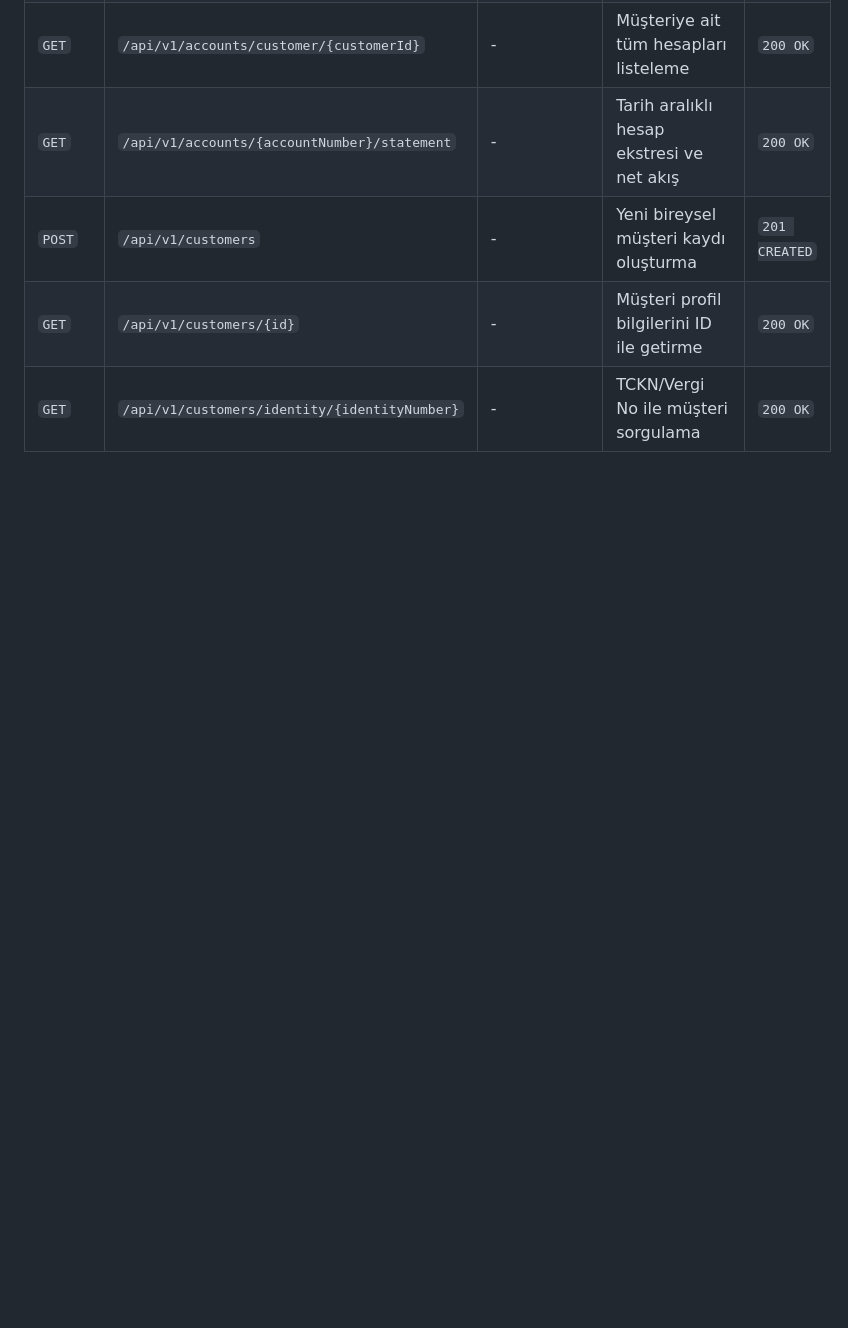
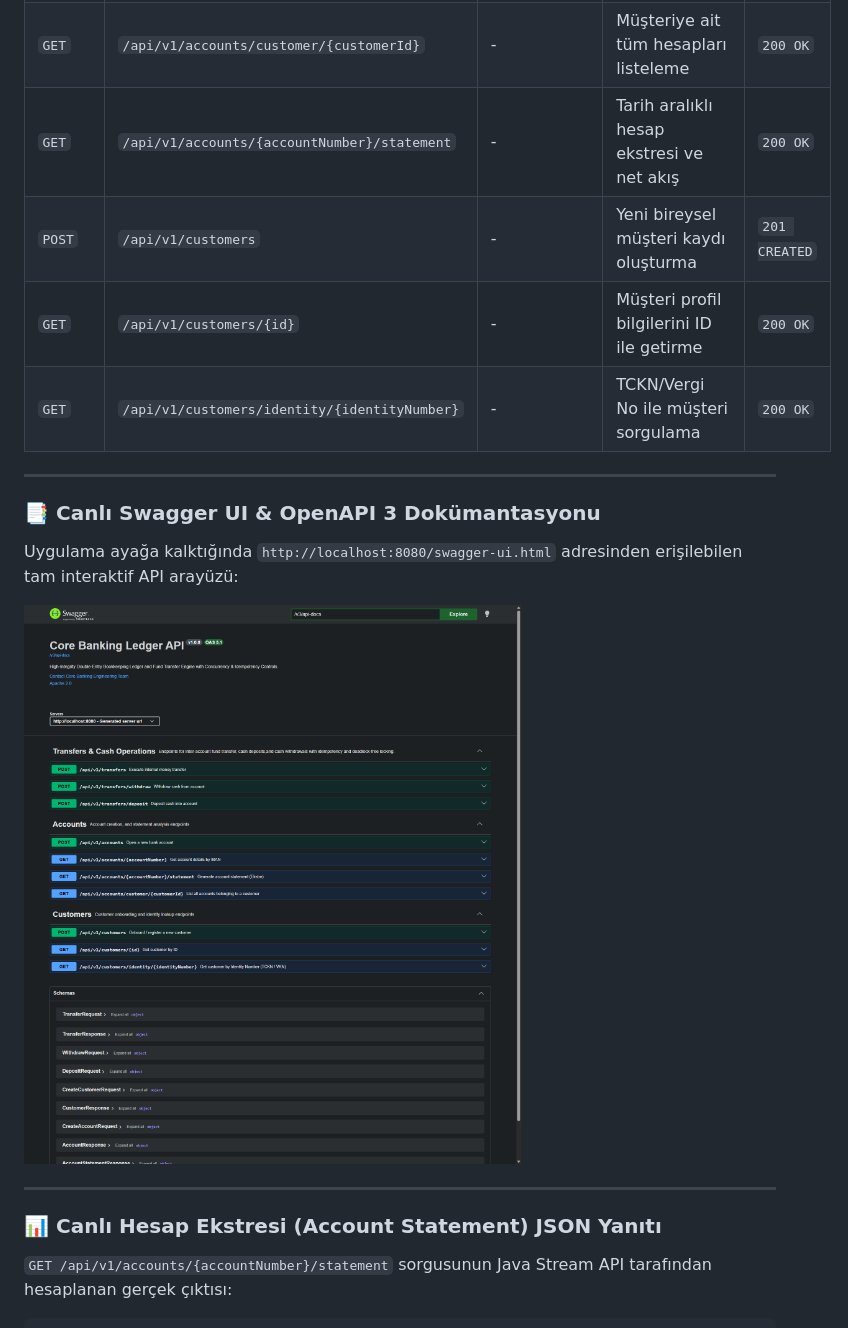
Before and after one commit to AKeremT/core-banking-ledger, a Markdown page: README-tr.md, the part around one of its changes. GitHub-like rendering; pictures changed too: docs/images/swagger-ui.png (added); blank space fills up the shorter version.

```diff
--- a/README-tr.md
+++ b/README-tr.md
@@ -292,3 +293,18 @@ Sunum katmanı; Jakarta Bean Validation teftişli, client idempotency korumalı
 | `POST` | `/api/v1/customers` | - | Yeni bireysel müşteri kaydı oluşturma | `201 CREATED` |
 | `GET` | `/api/v1/customers/{id}` | - | Müşteri profil bilgilerini ID ile getirme | `200 OK` |
 | `GET` | `/api/v1/customers/identity/{identityNumber}` | - | TCKN/Vergi No ile müşteri sorgulama | `200 OK` |
+
+---
+
+### 📑 Canlı Swagger UI & OpenAPI 3 Dokümantasyonu
+
+Uygulama ayağa kalktığında `http://localhost:8080/swagger-ui.html` adresinden erişilebilen tam interaktif API arayüzü:
+
+![Swagger UI Documentation](./docs/images/swagger-ui.png)
+
+---
+
+### 📊 Canlı Hesap Ekstresi (Account Statement) JSON Yanıtı
+
+`GET /api/v1/accounts/{accountNumber}/statement` sorgusunun Java Stream API tarafından hesaplanan gerçek çıktısı:
+
```
Also changed, not shown: other parts of README-tr.md (+35 -0 lines), README.md (+50 -0 lines), 5 other files.
